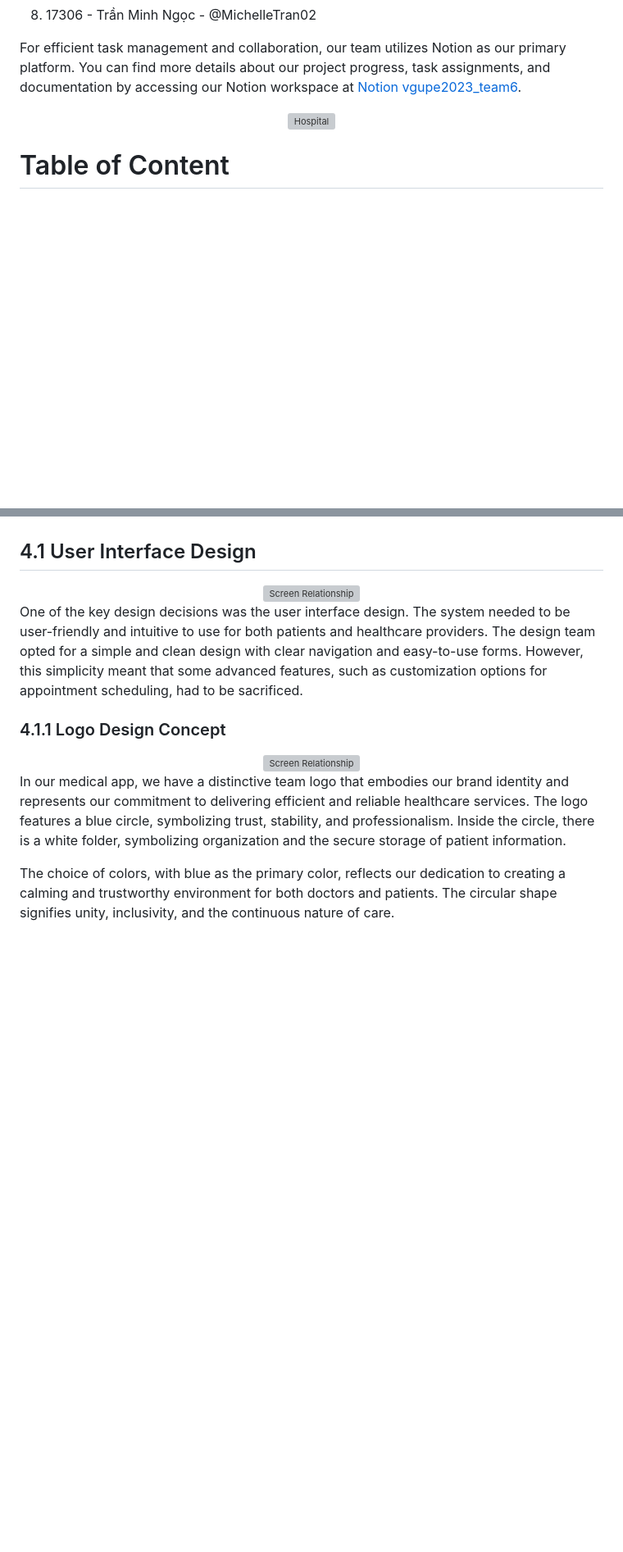
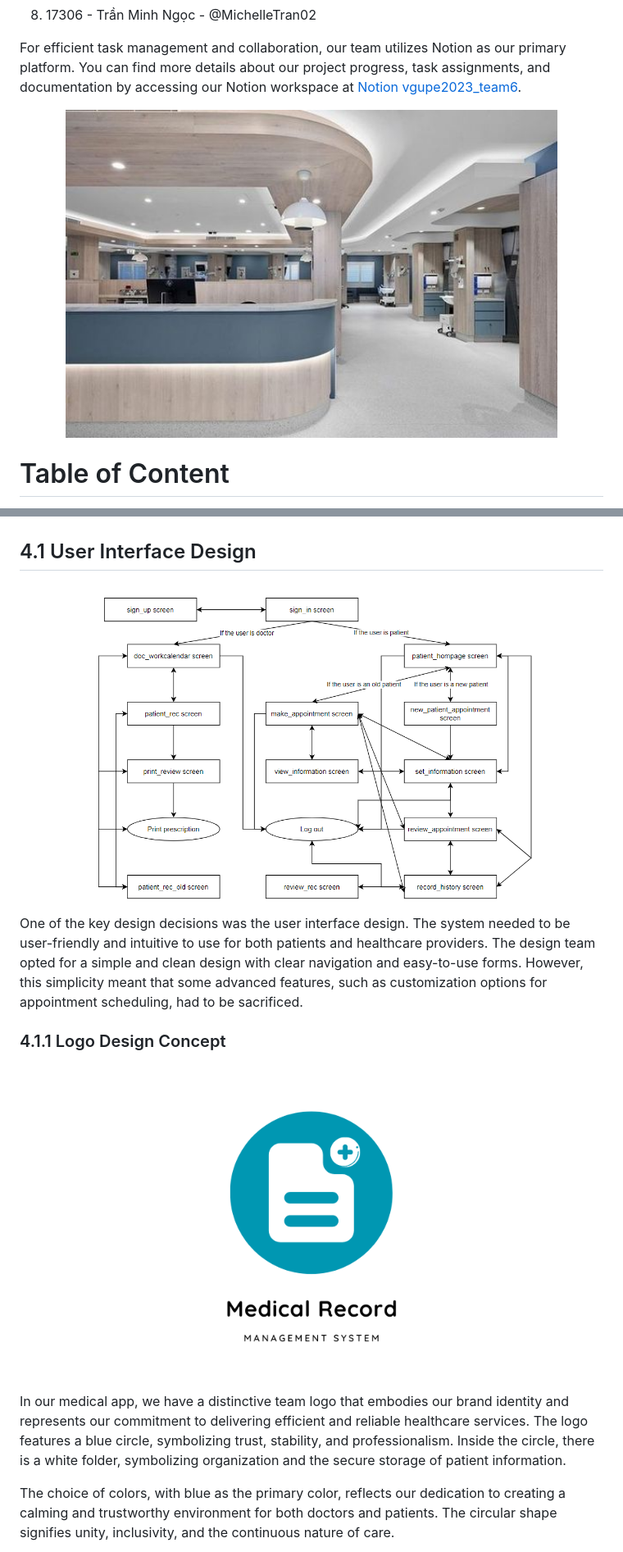
Before and after one commit to Visionman123/Medrec_hospital_booking_appointment, a Markdown page: README.md, 2 parts joined by grey strips. Shown: that part at 82% size. GitHub-like rendering; blank space fills up the shorter version; grey boxes are pictures that could not be loaded.

```diff
--- a/README.md
+++ b/README.md
@@ -13,7 +13,7 @@
 For efficient task management and collaboration, our team utilizes Notion as our primary platform. You can find more details about our project progress, task assignments, and documentation by accessing our Notion workspace at [Notion vgupe2023_team6](https://www.notion.so/Teamspace-Home-5979b532bd224c6bbb6cdd5f7af3f2c6).
 
 <div align="center">
-<img src="../report/img/hospital.jpg" alt="Hospital" width="600"/>
+<img src="report/img/hospital.jpg" alt="Hospital" width="600"/>
 </div>
 
 # Table of Content
@@ -495,13 +495,13 @@ Addressing these UI issues can result in a user-friendly and efficient booking a
 During the development of the booking appointment system for hospitals, there were several design decisions and tradeoffs that needed to be made. The following are some of the key decisions and tradeoffs:
 ## 4.1 User Interface Design
 <div align="center">
-<img src="../report/img/ScreenRelationship.png" alt="Screen Relationship" width="600" height="400"/>
+<img src="report/img/ScreenRelationship.png" alt="Screen Relationship" width="600" height="400"/>
 </div>
 
 One of the key design decisions was the user interface design. The system needed to be user-friendly and intuitive to use for both patients and healthcare providers. The design team opted for a simple and clean design with clear navigation and easy-to-use forms. However, this simplicity meant that some advanced features, such as customization options for appointment scheduling, had to be sacrificed.
 ### 4.1.1 Logo Design Concept
 <div align="center">
-<img src="../report/img/Logo.png" alt="Screen Relationship" width="400"/>
+<img src="report/img/Logo.png" alt="Screen Relationship" width="400"/>
 </div>
 
 In our medical app, we have a distinctive team logo that embodies our brand identity and represents our commitment to delivering efficient and reliable healthcare services. The logo features a blue circle, symbolizing trust, stability, and professionalism. Inside the circle, there is a white folder, symbolizing organization and the secure storage of patient information.
```
Also changed, not shown: other parts of README.md (+26 -26 lines).
